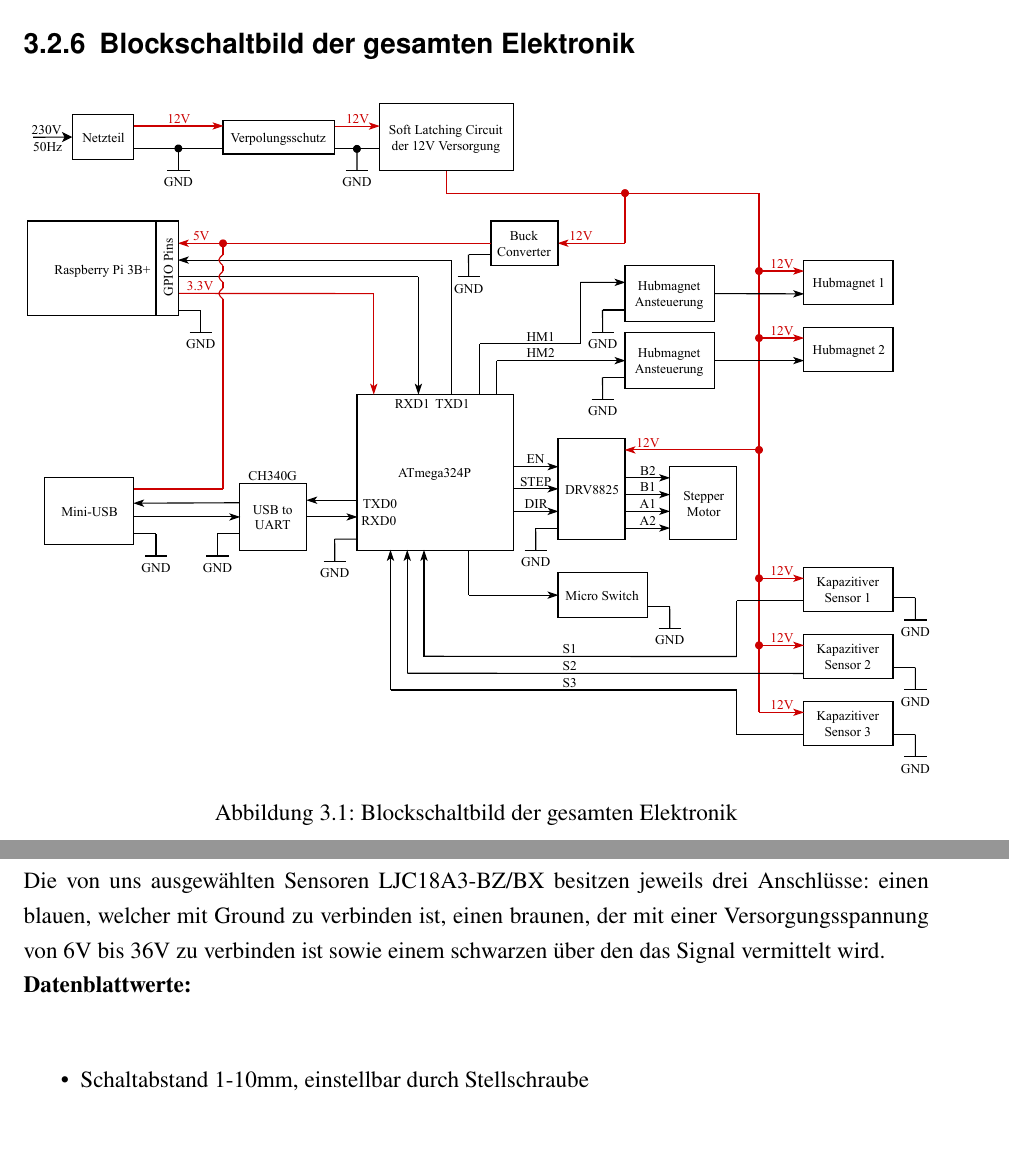
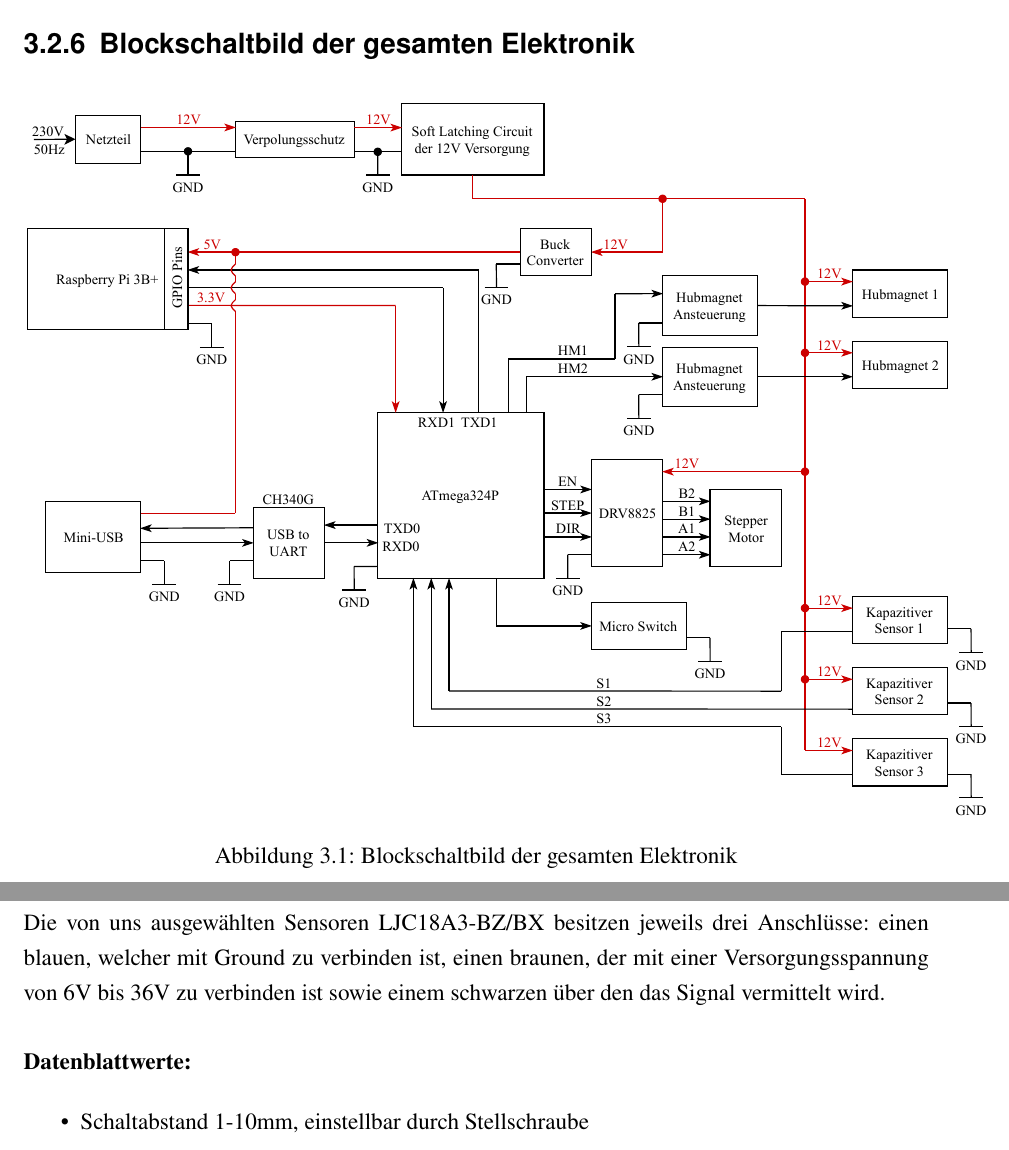
Before and after one commit to avollmaier/ReShuffled, a LaTeX book (mainDocumentation/main.tex, which reads mainDocumentation/modules/elektro.tex): two parts of pages 19 and 24 of 29, joined at a grey line, cut so that both start at the same text. Compiled offline with pdfLaTeX.

Commit message:
git updated

```diff
--- a/mainDocumentation/modules/elektro.tex
+++ b/mainDocumentation/modules/elektro.tex
@@ -286,7 +286,7 @@ Unsere Wahl fiel auf die Variante des 12V Schaltnetzteils mit einem monotonen DC
 
 \begin{figure}[hb]
     \centering
-    \includegraphics[scale=0.8,page=1]{fig/elektro/ElectroBlockDiagram.pdf}
+    \includegraphics[scale=0.85,page=1]{fig/elektro/ElectroBlockDiagram.pdf}
     \caption{Blockschaltbild der gesamten Elektronik}
 \end{figure}
 
@@ -433,9 +433,9 @@ Zu diesem sind keinerlei Werte bekannt, jedoch konnten wir durch einige Tests se
 
 \subsection{Kapazitive Sensoren}
 Die von uns ausgewählten Sensoren LJC18A3-BZ/BX besitzen jeweils drei Anschlüsse:
-einen blauen, welcher mit Ground zu verbinden ist, einen braunen, der mit einer Versorgungsspannung von 6V bis 36V zu verbinden ist sowie einem schwarzen über den das Signal vermittelt wird.
+einen blauen, welcher mit Ground zu verbinden ist, einen braunen, der mit einer Versorgungsspannung von 6V bis 36V zu verbinden ist sowie einem schwarzen über den das Signal vermittelt wird. \\
 
-\textbf{Datenblattwerte:} \\
+\textbf{Datenblattwerte:}
 
 \begin{itemize}
     \item Schaltabstand 1-10mm, einstellbar durch Stellschraube
```
Also changed, not shown: mainDocumentation/modules/elektro.tex (1 more changed lines).
